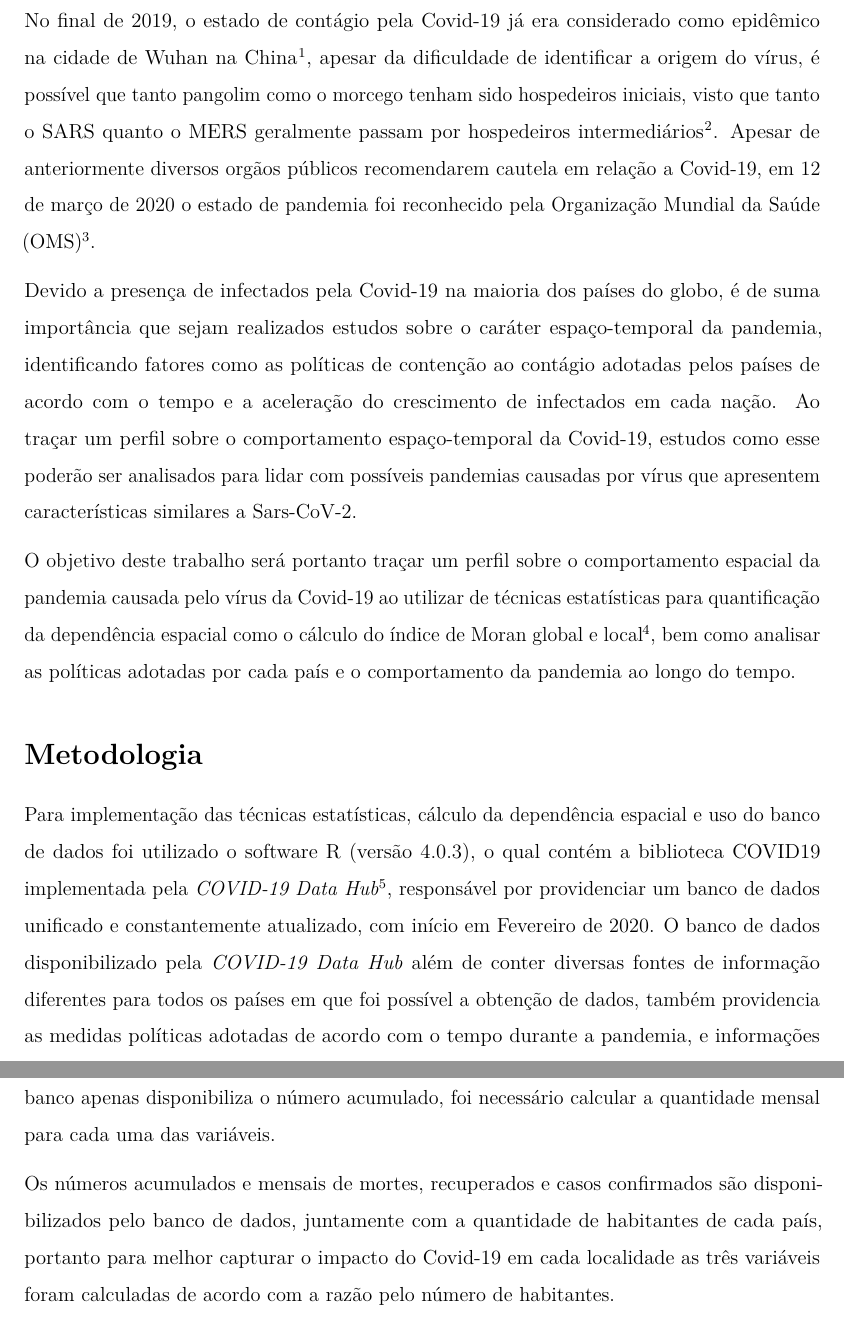
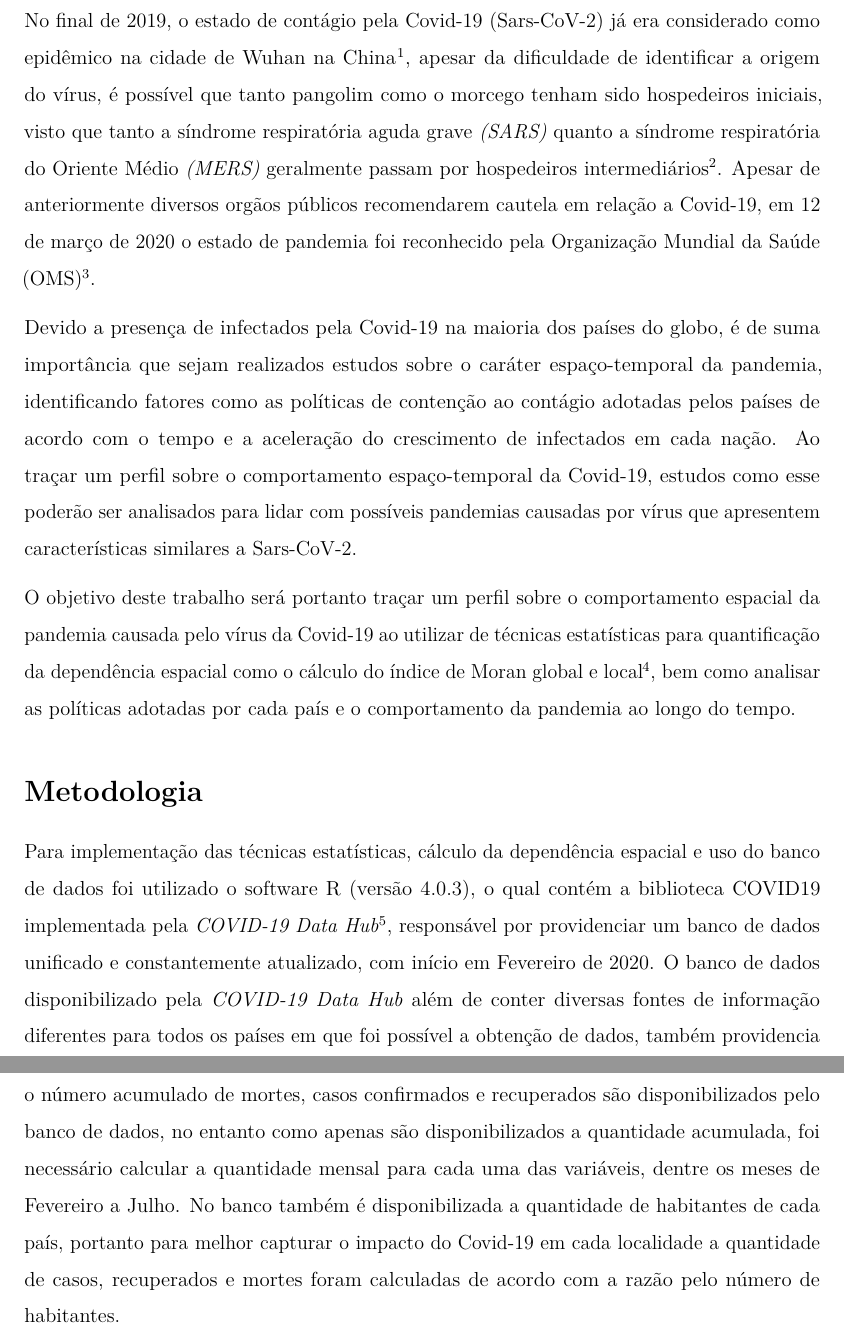
Before and after one commit to marreapato/Spatial_Temporal_Covid19_Study, an R Markdown document (Notebooks/intr_results.rmd): two parts of pages 2 and 3 of 5, joined at a grey line, cut so that both start at the same text. Rendered offline with R 4.5, knitr and Pandoc, then LaTeX, with nearby package versions.

Commit message:
Update intr_results.rmd

```diff
--- a/Notebooks/intr_results.rmd
+++ b/Notebooks/intr_results.rmd
@@ -21,7 +21,7 @@ documentclass: report
 
 ## Introdução {.tabset .tabset-fade .tabset-pills}
 
- No final de 2019, o estado de contágio pela Covid-19 já era considerado como epidêmico na cidade de Wuhan na China $\!\!^1$, apesar da dificuldade de identificar a origem do vírus, é possível que tanto pangolim como o morcego tenham sido hospedeiros iniciais, visto que tanto o SARS quanto o MERS geralmente passam por hospedeiros intermediários $\!\!^2$. Apesar de anteriormente diversos orgãos públicos recomendarem cautela em relação a Covid-19, em 12 de março de 2020 o estado de pandemia foi reconhecido pela Organização Mundial da Saúde (OMS) $\!\!^3$.
+ No final de 2019, o estado de contágio pela Covid-19 (Sars-CoV-2) já era considerado como epidêmico na cidade de Wuhan na China $\!\!^1$, apesar da dificuldade de identificar a origem do vírus, é possível que tanto pangolim como o morcego tenham sido hospedeiros iniciais, visto que tanto a síndrome respiratória aguda grave *(SARS)* quanto a síndrome respiratória do Oriente Médio *(MERS)* geralmente passam por hospedeiros intermediários $\!\!^2$. Apesar de anteriormente diversos orgãos públicos recomendarem cautela em relação a Covid-19, em 12 de março de 2020 o estado de pandemia foi reconhecido pela Organização Mundial da Saúde (OMS) $\!\!^3$.
 
  Devido a presença de infectados pela Covid-19 na maioria dos países do globo, é de suma importância que sejam realizados estudos sobre o caráter espaço-temporal da pandemia, identificando fatores como as políticas de contenção ao contágio adotadas pelos países de acordo com o tempo e a aceleração do crescimento de infectados em cada nação. Ao traçar um perfil sobre o comportamento espaço-temporal da Covid-19, estudos como esse poderão ser analisados para lidar com possíveis pandemias causadas por vírus que apresentem características similares a Sars-CoV-2.
 
@@ -29,9 +29,9 @@ documentclass: report
 
 ## Metodologia
 
- Para implementação das técnicas estatísticas, cálculo da dependência espacial e uso do banco de dados foi utilizado o software R (versão 4.0.3), o qual contém a biblioteca COVID19 implementada pela *COVID-19 Data Hub* $\!\!^5$, responsável por providenciar um banco de dados unificado e constantemente atualizado, com início em Fevereiro de 2020. O banco de dados disponibilizado pela *COVID-19 Data Hub* além de conter diversas fontes de informação diferentes para todos os países em que foi possível a obtenção de dados, também providencia as medidas políticas adotadas de acordo com o tempo durante a pandemia, e informações como o número acumulado de mortes, casos confirmados e recuperados, no entanto como o banco apenas disponibiliza o número acumulado, foi necessário calcular a quantidade mensal para cada uma das variáveis.
+ Para implementação das técnicas estatísticas, cálculo da dependência espacial e uso do banco de dados foi utilizado o software R (versão 4.0.3), o qual contém a biblioteca COVID19 implementada pela *COVID-19 Data Hub* $\!\!^5$, responsável por providenciar um banco de dados unificado e constantemente atualizado, com início em Fevereiro de 2020. O banco de dados disponibilizado pela *COVID-19 Data Hub* além de conter diversas fontes de informação diferentes para todos os países em que foi possível a obtenção de dados, também providencia as medidas políticas adotadas de acordo com o tempo durante a pandemia.
 
- Os números acumulados e mensais de mortes, recuperados e casos confirmados são disponibilizados pelo banco de dados, juntamente com a quantidade de habitantes de cada país, portanto para melhor capturar o impacto do Covid-19 em cada localidade as três variáveis foram calculadas de acordo com a razão pelo número de habitantes.
+ o número acumulado de mortes, casos confirmados e recuperados são disponibilizados pelo banco de dados, no entanto como apenas são disponibilizados a quantidade acumulada, foi necessário calcular a quantidade mensal para cada uma das variáveis, dentre os meses de Fevereiro a Julho. No banco também é disponibilizada a quantidade de habitantes de cada país, portanto para melhor capturar o impacto do Covid-19 em cada localidade a quantidade de casos, recuperados e mortes foram calculadas de acordo com a razão pelo número de habitantes.
 
 #### Índice de Moran
 
```
